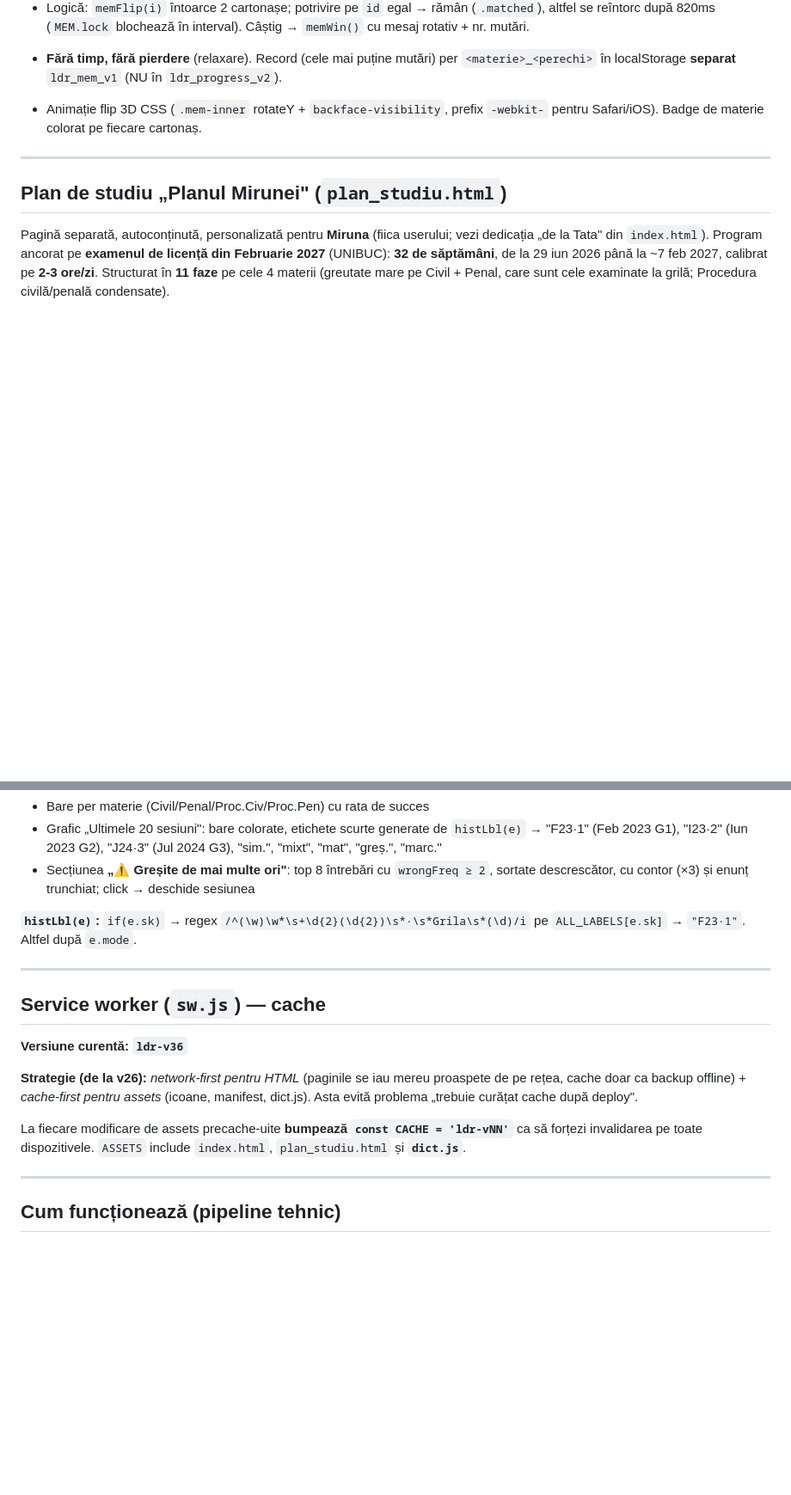
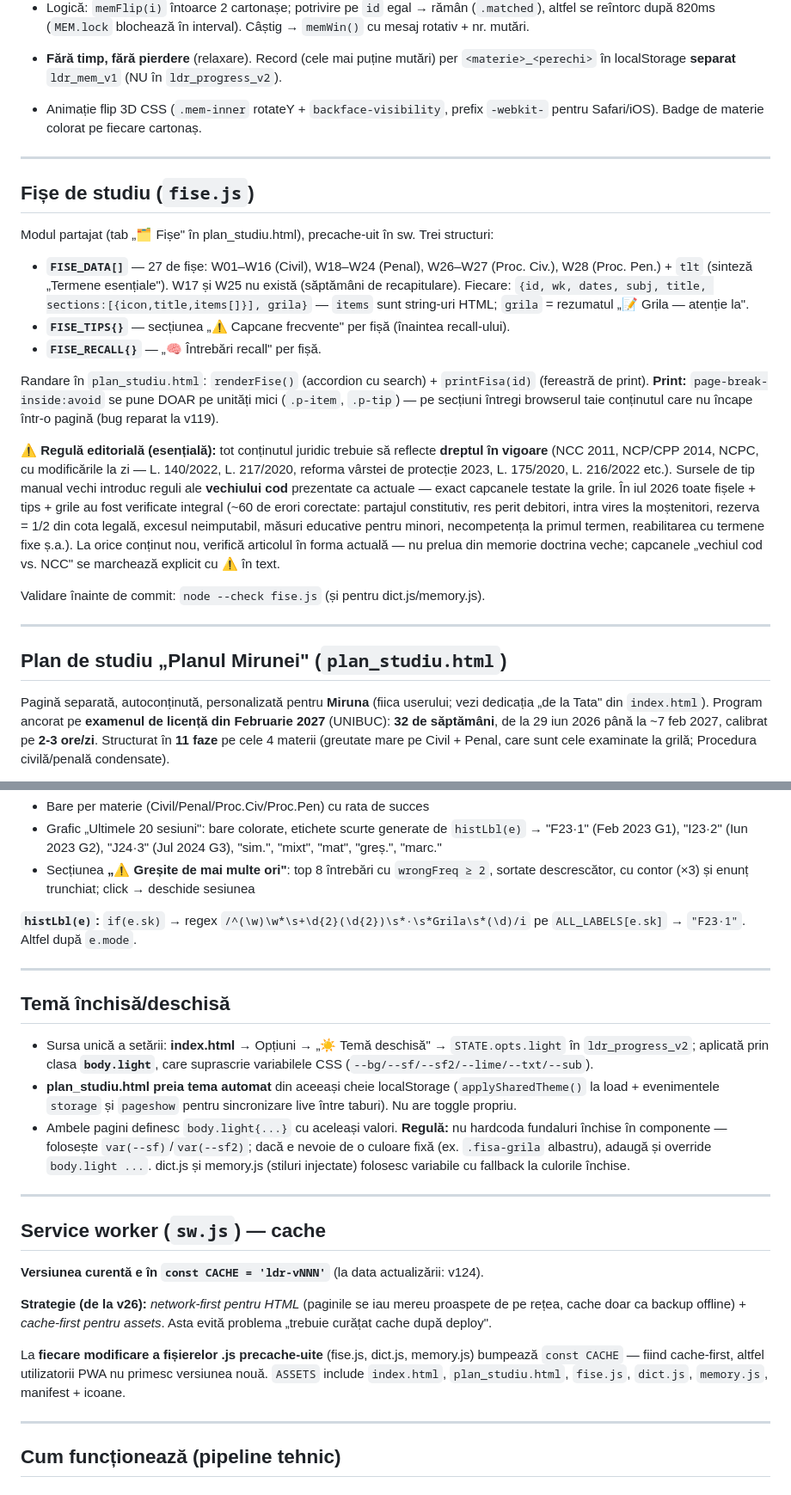
Before and after one commit to florinnicola000/licenta-drept, a Markdown page: CLAUDE.md, 2 parts joined by grey strips. Shown at 86% size. GitHub-like rendering; blank space fills up the shorter version.

Commit message:
Actualizeaza CLAUDE.md la starea curenta a proiectului
- adaugat fise.js (sectiune noua): structura FISE_DATA/TIPS/RECALL,
  randare + print (regula page-break), regula editoriala privind
  dreptul in vigoare vs capcanele vechiului cod (verificarea
  integrala din iul 2026, ~60 erori corectate)
- dictionar: 158 termeni (was 142) + contoarele pe categorii
- sectiune noua: tema inchisa/deschisa (sursa unica ldr_progress_v2,
  propagare automata in plan_studiu, regula fara fundaluri hardcodate)
- sw: versiune curenta v124, ASSETS complet, regula bump la orice .js
- plan: 9 tab-uri (adaugate Fise si Joc)
- deployment: verificare cu gh/curl + gestionarea esecurilor
  tranzitorii GitHub Pages

Co-Authored-By: Claude Fable 5 <noreply@anthropic.com>

```diff
--- a/CLAUDE.md
+++ b/CLAUDE.md
@@ -70,6 +71,22 @@ Pagina oferă doar glue-ul de deschidere + containerele cu id-urile `mem-pairs`,
 
 ---
 
+## Fișe de studiu (`fise.js`)
+
+Modul partajat (tab „🗂 Fișe" în plan_studiu.html), precache-uit în sw. Trei structuri:
+
+- **`FISE_DATA[]`** — 27 de fișe: W01–W16 (Civil), W18–W24 (Penal), W26–W27 (Proc. Civ.), W28 (Proc. Pen.) + `tlt` (sinteză „Termene esențiale"). W17 și W25 nu există (săptămâni de recapitulare). Fiecare: `{id, wk, dates, subj, title, sections:[{icon,title,items[]}], grila}` — `items` sunt string-uri HTML; `grila` = rezumatul „📝 Grila — atenție la".
+- **`FISE_TIPS{}`** — secțiunea „⚠️ Capcane frecvente" per fișă (înaintea recall-ului).
+- **`FISE_RECALL{}`** — „🧠 Întrebări recall" per fișă.
+
+Randare în `plan_studiu.html`: `renderFise()` (accordion cu search) + `printFisa(id)` (fereastră de print). **Print:** `page-break-inside:avoid` se pune DOAR pe unități mici (`.p-item`, `.p-tip`) — pe secțiuni întregi browserul taie conținutul care nu încape într-o pagină (bug reparat la v119).
+
+⚠️ **Regulă editorială (esențială):** tot conținutul juridic trebuie să reflecte **dreptul în vigoare** (NCC 2011, NCP/CPP 2014, NCPC, cu modificările la zi — L. 140/2022, L. 217/2020, reforma vârstei de protecție 2023, L. 175/2020, L. 216/2022 etc.). Sursele de tip manual vechi introduc reguli ale **vechiului cod** prezentate ca actuale — exact capcanele testate la grile. În iul 2026 toate fișele + tips + grile au fost verificate integral (~60 de erori corectate: partajul constitutiv, res perit debitori, intra vires la moștenitori, rezerva = 1/2 din cota legală, excesul neimputabil, măsuri educative pentru minori, necompetența la primul termen, reabilitarea cu termene fixe ș.a.). La orice conținut nou, verifică articolul în forma actuală — nu prelua din memorie doctrina veche; capcanele „vechiul cod vs. NCC" se marchează explicit cu ⚠️ în text.
+
+Validare înainte de commit: `node --check fise.js` (și pentru dict.js/memory.js).
+
+---
+
 ## Plan de studiu „Planul Mirunei" (`plan_studiu.html`)
 
 Pagină separată, autoconținută, personalizată pentru **Miruna** (fiica userului; vezi dedicația „de la Tata" din `index.html`). Program ancorat pe **examenul de licență din Februarie 2027** (UNIBUC): **32 de săptămâni**, de la 29 iun 2026 până la ~7 feb 2027, calibrat pe **2-3 ore/zi**. Structurat în **11 faze** pe cele 4 materii (greutate mare pe Civil + Penal, care sunt cele examinate la grilă; Procedura civilă/penală condensate).
@@ -110,13 +127,21 @@ Pagină separată, autoconținută, personalizată pentru **Miruna** (fiica user
 
 ---
 
+## Temă închisă/deschisă
+
+- Sursa unică a setării: **index.html** → Opțiuni → „☀️ Temă deschisă" → `STATE.opts.light` în `ldr_progress_v2`; aplicată prin clasa **`body.light`**, care suprascrie variabilele CSS (`--bg/--sf/--sf2/--lime/--txt/--sub`).
+- **plan_studiu.html preia tema automat** din aceeași cheie localStorage (`applySharedTheme()` la load + evenimentele `storage` și `pageshow` pentru sincronizare live între taburi). Nu are toggle propriu.
+- Ambele pagini definesc `body.light{...}` cu aceleași valori. **Regulă:** nu hardcoda fundaluri închise în componente — folosește `var(--sf)`/`var(--sf2)`; dacă e nevoie de o culoare fixă (ex. `.fisa-grila` albastru), adaugă și override `body.light ...`. dict.js și memory.js (stiluri injectate) folosesc variabile cu fallback la culorile închise.
+
+---
+
 ## Service worker (`sw.js`) — cache
 
-**Versiune curentă: `ldr-v36`**
+**Versiunea curentă e în `const CACHE = 'ldr-vNNN'`** (la data actualizării: v124).
 
-**Strategie (de la v26):** *network-first pentru HTML* (paginile se iau mereu proaspete de pe rețea, cache doar ca backup offline) + *cache-first pentru assets* (icoane, manifest, dict.js). Asta evită problema „trebuie curățat cache după deploy".
+**Strategie (de la v26):** *network-first pentru HTML* (paginile se iau mereu proaspete de pe rețea, cache doar ca backup offline) + *cache-first pentru assets*. Asta evită problema „trebuie curățat cache după deploy".
 
-La fiecare modificare de assets precache-uite **bumpează `const CACHE = 'ldr-vNN'`** ca să forțezi invalidarea pe toate dispozitivele. `ASSETS` include `index.html`, `plan_studiu.html` și **`dict.js`**.
+La **fiecare modificare a fișierelor .js precache-uite** (fise.js, dict.js, memory.js) bumpează `const CACHE` — fiind cache-first, altfel utilizatorii PWA nu primesc versiunea nouă. `ASSETS` include `index.html`, `plan_studiu.html`, `fise.js`, `dict.js`, `memory.js`, manifest + icoane.
 
 ---
 
```
Also changed, not shown: other parts of CLAUDE.md (+8 -5 lines).
